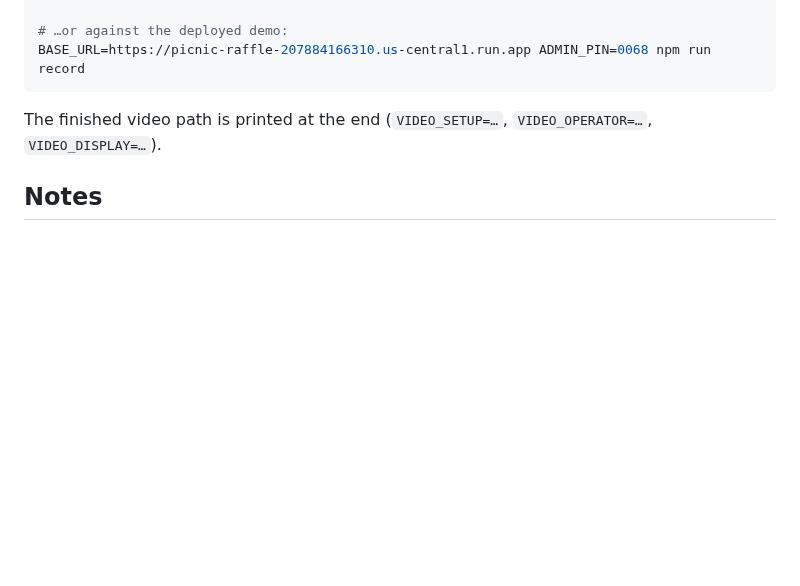
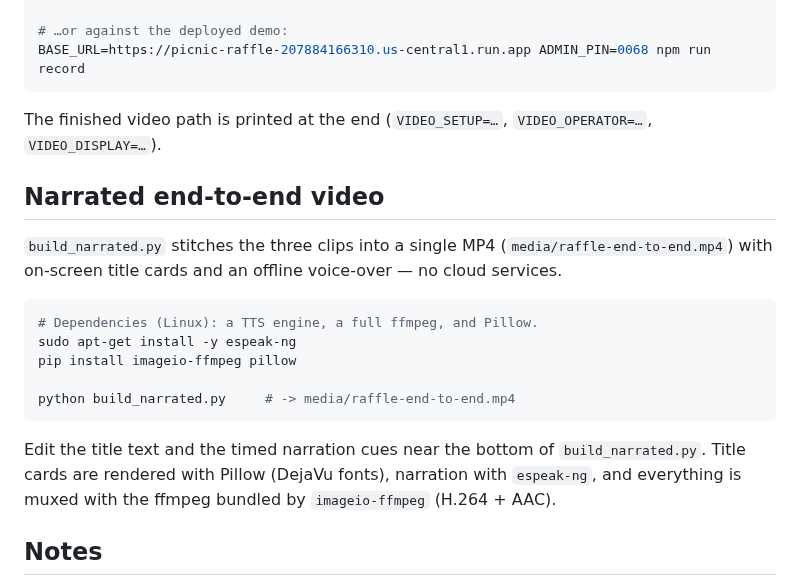
Before and after one commit to Jricci0098/ParishRaffle, a Markdown page: demo/README.md, the part around the change. Rendered like a GitHub page; blank space fills up the shorter version.

````diff
--- a/demo/README.md
+++ b/demo/README.md
@@ -41,6 +41,25 @@ BASE_URL=https://picnic-raffle-207884166310.us-central1.run.app ADMIN_PIN=0068 n
 The finished video path is printed at the end (`VIDEO_SETUP=…`, `VIDEO_OPERATOR=…`,
 `VIDEO_DISPLAY=…`).
 
+## Narrated end-to-end video
+
+`build_narrated.py` stitches the three clips into a single MP4
+(`media/raffle-end-to-end.mp4`) with on-screen title cards and an offline
+voice-over — no cloud services.
+
+```bash
+# Dependencies (Linux): a TTS engine, a full ffmpeg, and Pillow.
+sudo apt-get install -y espeak-ng
+pip install imageio-ffmpeg pillow
+
+python build_narrated.py     # -> media/raffle-end-to-end.mp4
+```
+
+Edit the title text and the timed narration cues near the bottom of
+`build_narrated.py`. Title cards are rendered with Pillow (DejaVu fonts),
+narration with `espeak-ng`, and everything is muxed with the ffmpeg bundled by
+`imageio-ffmpeg` (H.264 + AAC).
+
 ## Notes
 
 - Playwright records WebM (VP8), which plays in Chrome, Edge, Firefox and VLC.
````
Also changed, not shown: README.md (+12 -1 lines), demo/media/end-to-end-poster.png (added), 3 other files.
